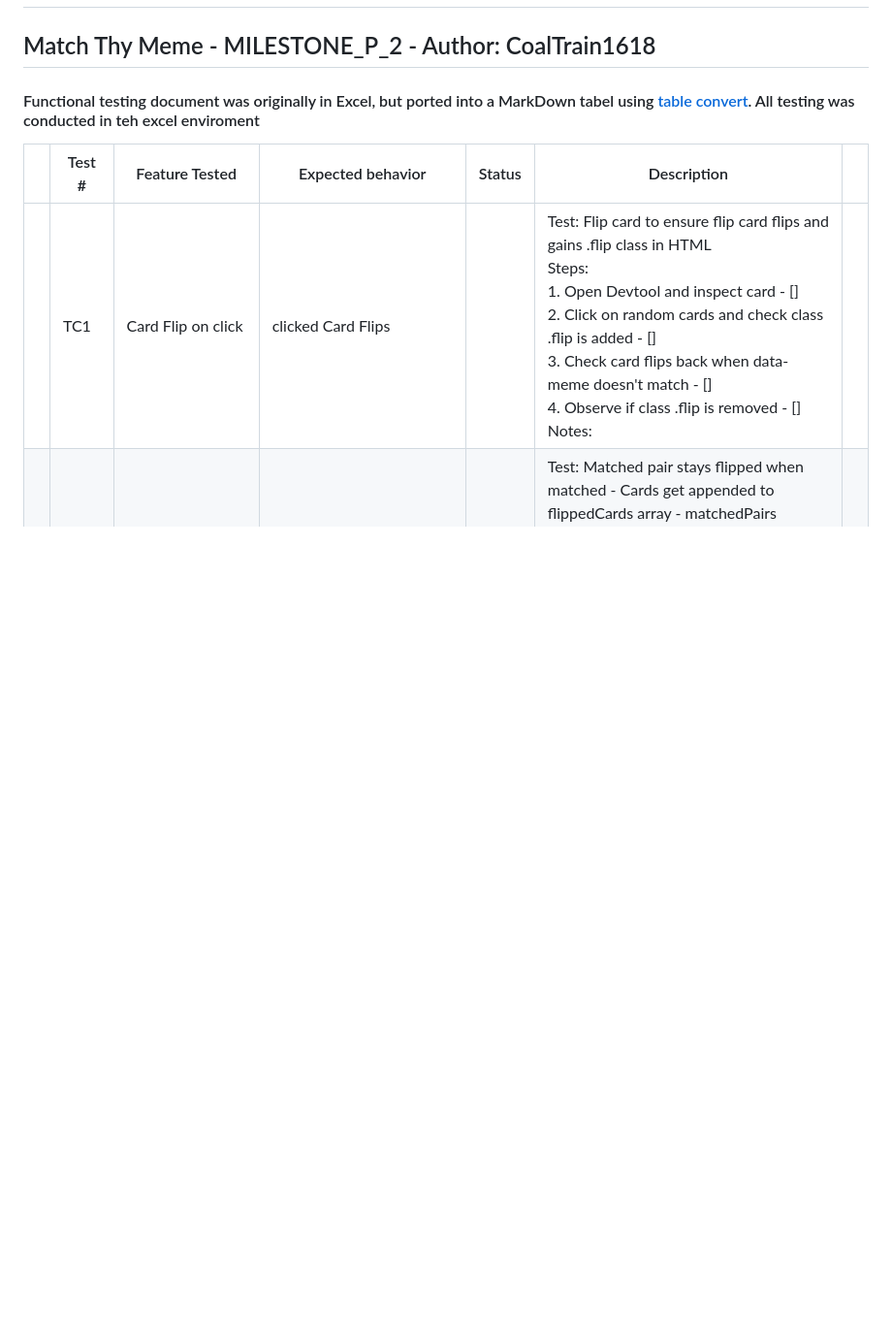
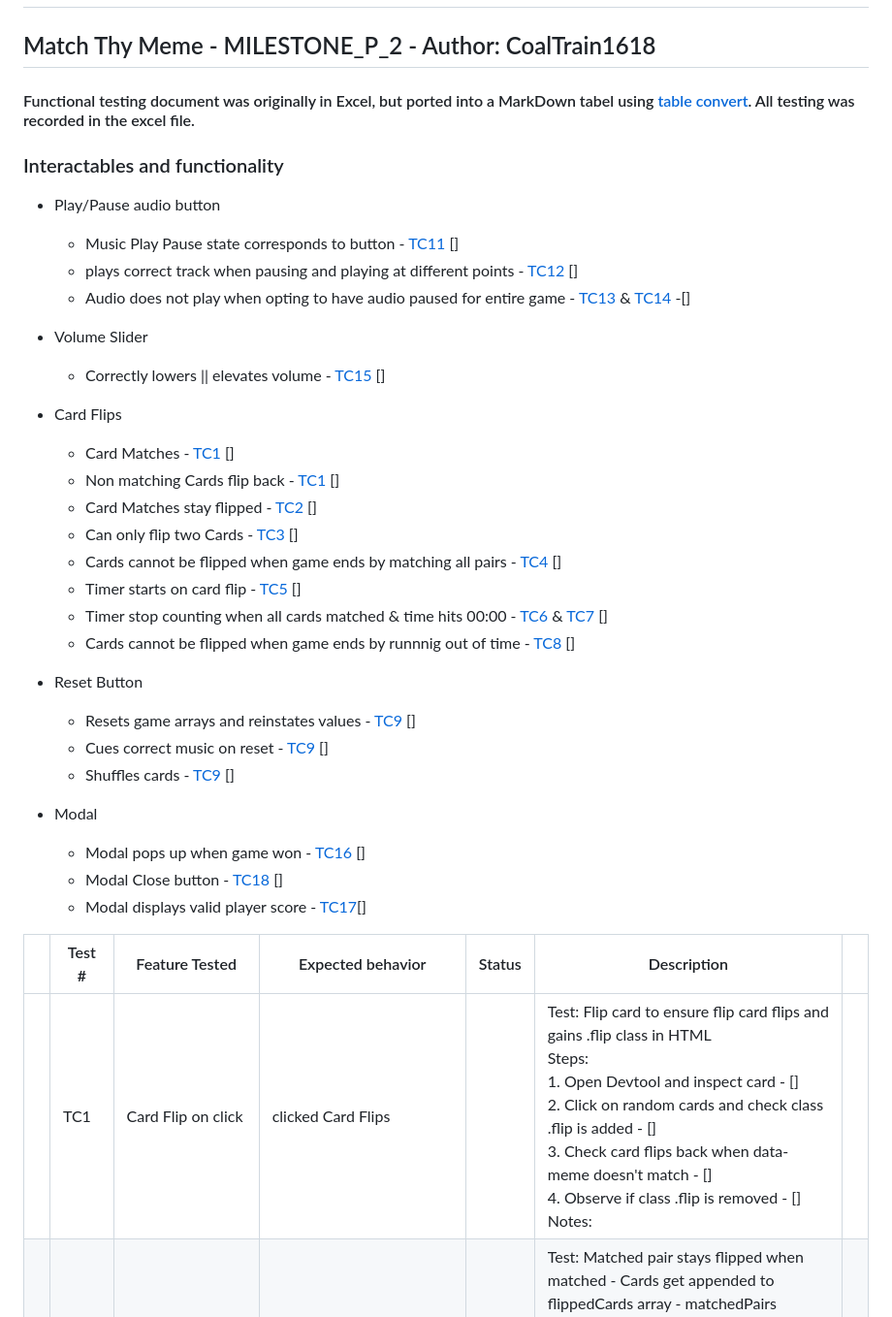
Before and after one commit to CoalTrain1618/Milestone_P_2, a Markdown page: assets/testing/functionalTesting.md, the part around the change. Shown: that part at 97% size. GitHub-like rendering; blank space fills up the shorter version.

```diff
--- a/assets/testing/functionalTesting.md
+++ b/assets/testing/functionalTesting.md
@@ -3,7 +3,38 @@
 
 ## Match Thy Meme - MILESTONE_P_2 - Author: CoalTrain1618
 
-#### Functional testing document was originally in Excel, but ported into a MarkDown tabel using [table convert](https://tableconvert.com/). All testing was conducted in teh excel enviroment
+#### Functional testing document was originally in Excel, but ported into a MarkDown tabel using [table convert](https://tableconvert.com/). All testing was recorded in the excel file.
+
+### Interactables and functionality
+
+- Play/Pause audio button
+  - Music Play Pause state corresponds to button - [TC11](#TC11) []
+  - plays correct track when pausing and playing at different points - [TC12](#TC12) []
+  - Audio does not play when opting to have audio paused for entire game - [TC13](#TC13) & [TC14](#TC14) -[]
+
+- Volume Slider
+  - Correctly lowers || elevates volume - [TC15](#TC15) []
+
+- Card Flips
+  - Card Matches - [TC1](#TC1) []
+  - Non matching Cards flip back - [TC1](#TC1) []
+  - Card Matches stay flipped - [TC2](#TC2) []
+  - Can only flip two Cards - [TC3](#TC3) []
+  - Cards cannot be flipped when game ends by matching all pairs - [TC4](#TC4) []
+  - Timer starts on card flip - [TC5](#TC5) []
+  - Timer stop counting when all cards matched & time hits 00:00 - [TC6](#TC6) & [TC7](#TC7) []
+  - Cards cannot be flipped when game ends by runnnig out of time - [TC8](#TC8) []
+
+- Reset Button
+  - Resets game arrays and reinstates values - [TC9](#TC9) []
+  - Cues correct music on reset - [TC9](#TC9) []
+  - Shuffles cards - [TC9](#TC9) []
+
+- Modal
+  - Modal pops up when game won - [TC16](#TC16) []
+  - Modal Close button - [TC18](#TC18) []
+  - Modal displays valid player score - [TC17](#TC17)[]
+
 
 
 
```
Also changed, not shown: README.md (+16 -12 lines), assets/testing/404Success.png (added), assets/testing/randomText404.png (added).
